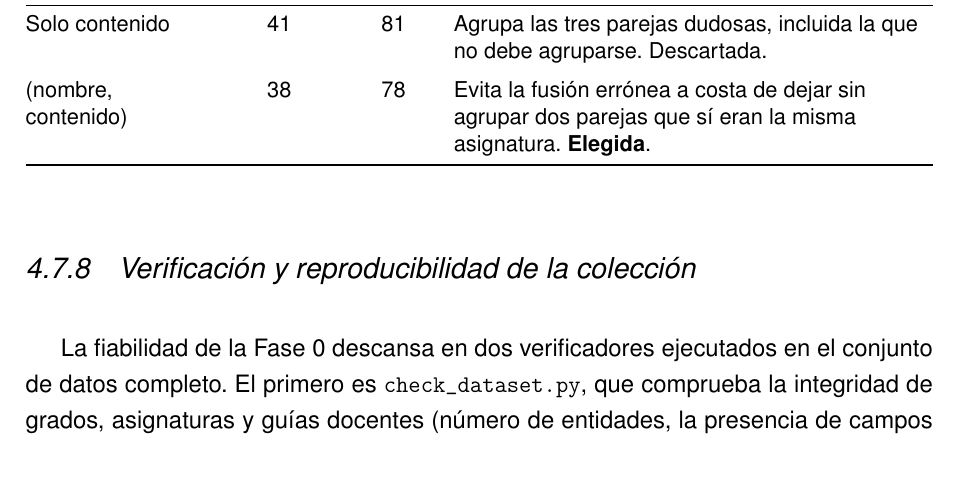
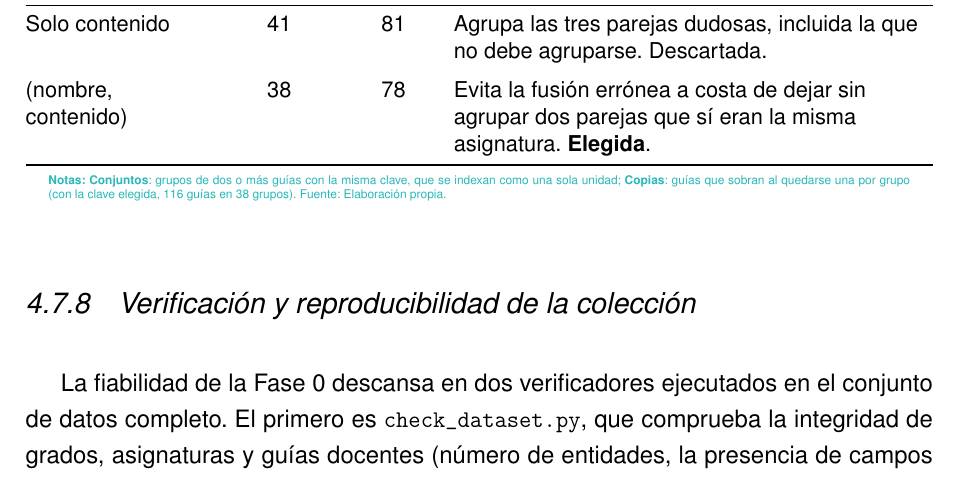
Before and after one commit to samubp10/tfg-recomendador-uja, a LaTeX document (memoria/main.tex, which reads memoria/tablas/TablaClavesDeduplicacion.tex): part of page 73 of 143, cut so that both start at the same text. Compiled offline with pdfLaTeX.

Commit message:
docs(IT-52): notas y fuente en la tabla de claves de deduplicación
Conjuntos y Copias no se explicaban. Las cifras se han contado sobre data/grados.json con la función de agrupación del fragmentador: 116 guías en 38 grupos dejan 78 copias.

```diff
--- a/memoria/tablas/TablaClavesDeduplicacion.tex
+++ b/memoria/tablas/TablaClavesDeduplicacion.tex
@@ -15,4 +15,9 @@
     Evita la fusión errónea a costa de dejar sin agrupar dos parejas que sí eran la misma asignatura. \textbf{Elegida}. \\
     \bottomrule
   \end{tabularx}
+  \begin{minipage}{0.95\textwidth}
+    \vspace{4pt}
+    \tiny
+    \textcolor{borrador2}{\textbf{Notas:} \textbf{Conjuntos}: grupos de dos o más guías con la misma clave, que se indexan como una sola unidad; \textbf{Copias}: guías que sobran al quedarse una por grupo (con la clave elegida, 116 guías en 38 grupos). Fuente: Elaboración propia.}
+  \end{minipage}
 \end{table}
```
